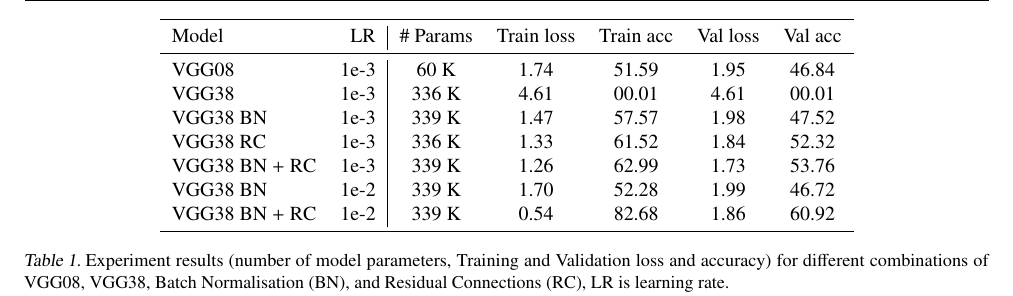
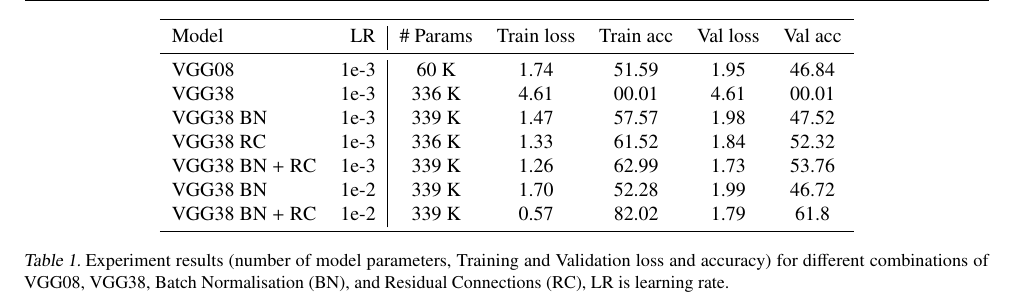
Before and after one commit to hwixley/MLP-coursework2-report, a LaTeX paper (mlp-cw2-template.tex, which reads mlp-cw2-questions.tex): part of page 5 of 6, cut so that both start at the same text. Compiled offline with pdfLaTeX.

Commit message:
added new bn+rx model data

```diff
--- a/mlp-cw2-questions.tex
+++ b/mlp-cw2-questions.tex
@@ -220,7 +220,7 @@ Question Table 1 - Fill in Table 1 with the results from your experiments on
         VGG38 RC                & 1e-3 & 336 K     &  1.33      & 61.52     & 1.84     & 52.32 \\
         VGG38 BN + RC           & 1e-3 & 339 K     &  1.26      & 62.99     & 1.73     & 53.76 \\
         VGG38 BN                & 1e-2 & 339 K     &  1.70      & 52.28     & 1.99     & 46.72 \\
-        VGG38 BN + RC           & 1e-2 &     339 K     &     0.54     &     82.68    &    1.86    &     60.92 \\
+        VGG38 BN + RC           & 1e-2 &     339 K     &     0.57     &     82.02    &    1.79    &     61.8 \\
     \bottomrule
     \end{tabular}
     \caption{Experiment results (number of model parameters, Training and Validation loss and accuracy) for different combinations of VGG08, VGG38, Batch Normalisation (BN), and Residual Connections (RC), LR is learning rate.}
```
Also changed, not shown: figures/best_model_gradient_flow.pdf, figures/best_model_gradient_flow2.pdf (added), figures/best_model_gradient_flow3.pdf (added).
